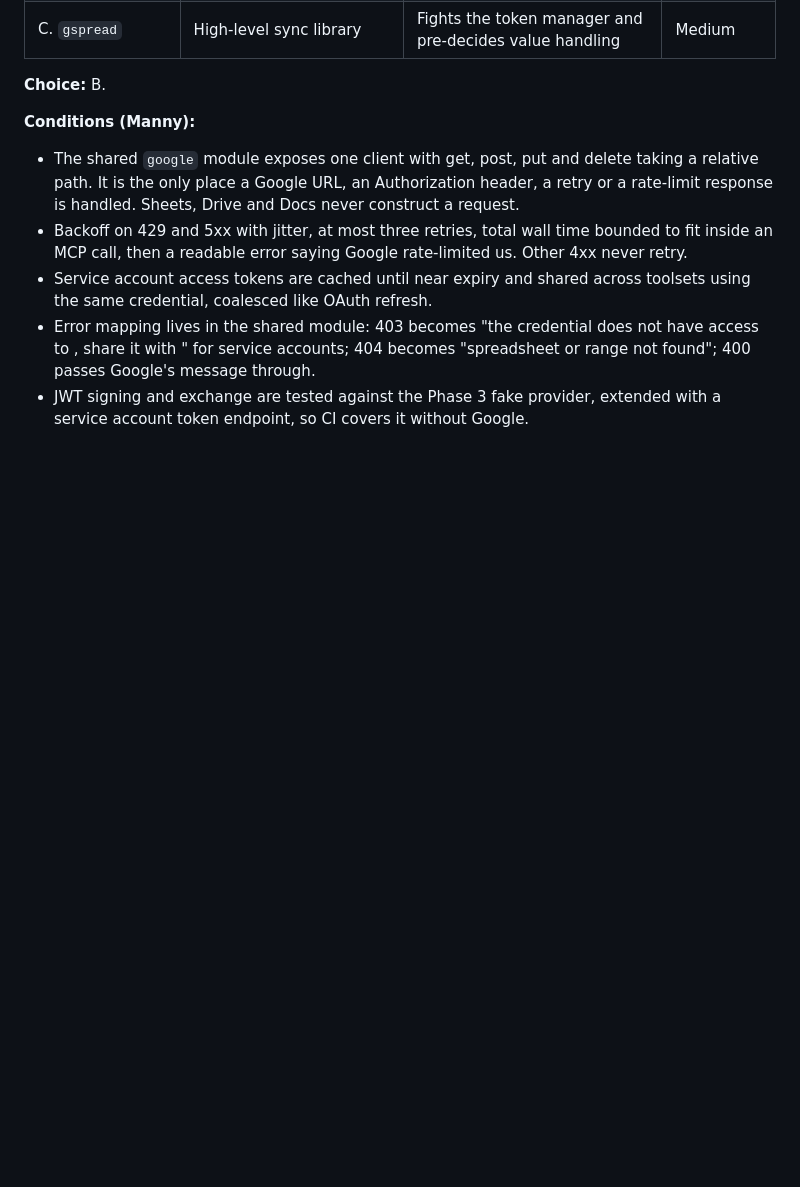
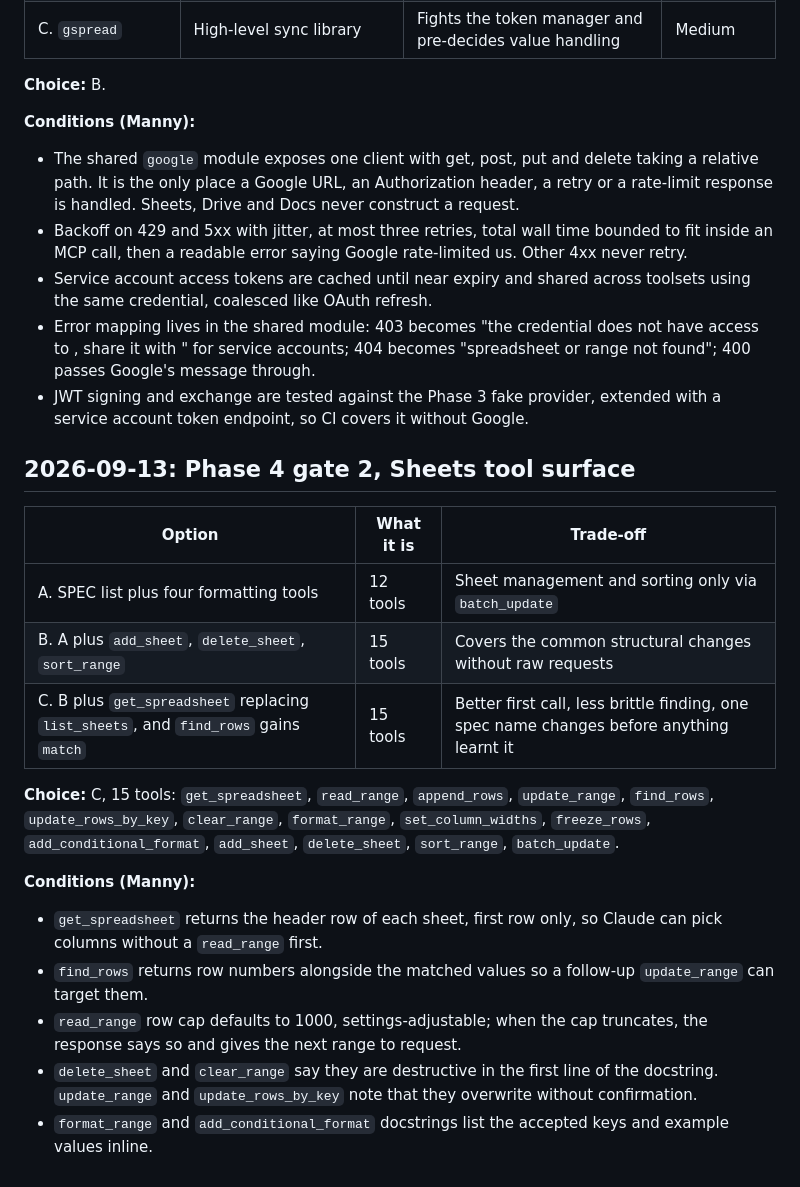
Before and after one commit to Mannilie/manifold-mcp-gateway, a Markdown page: DECISIONS.md, the part around the change. GitHub-like rendering; blank space fills up the shorter version.

Commit message:
docs: record Phase 4 gate 2, Sheets tool surface
Co-Authored-By: Claude Fable 5.1 <noreply@anthropic.com>

```diff
--- a/DECISIONS.md
+++ b/DECISIONS.md
@@ -327,3 +327,21 @@ Gates in order: client library, tool surface (with `format_range`, `set_column_w
 - Service account access tokens are cached until near expiry and shared across toolsets using the same credential, coalesced like OAuth refresh.
 - Error mapping lives in the shared module: 403 becomes "the credential does not have access to <id>, share it with <email>" for service accounts; 404 becomes "spreadsheet or range not found"; 400 passes Google's message through.
 - JWT signing and exchange are tested against the Phase 3 fake provider, extended with a service account token endpoint, so CI covers it without Google.
+
+## 2026-09-13: Phase 4 gate 2, Sheets tool surface
+
+| Option | What it is | Trade-off |
+|---|---|---|
+| A. SPEC list plus four formatting tools | 12 tools | Sheet management and sorting only via `batch_update` |
+| B. A plus `add_sheet`, `delete_sheet`, `sort_range` | 15 tools | Covers the common structural changes without raw requests |
+| C. B plus `get_spreadsheet` replacing `list_sheets`, and `find_rows` gains `match` | 15 tools | Better first call, less brittle finding, one spec name changes before anything learnt it |
+
+**Choice:** C, 15 tools: `get_spreadsheet`, `read_range`, `append_rows`, `update_range`, `find_rows`, `update_rows_by_key`, `clear_range`, `format_range`, `set_column_widths`, `freeze_rows`, `add_conditional_format`, `add_sheet`, `delete_sheet`, `sort_range`, `batch_update`.
+
+**Conditions (Manny):**
+
+- `get_spreadsheet` returns the header row of each sheet, first row only, so Claude can pick columns without a `read_range` first.
+- `find_rows` returns row numbers alongside the matched values so a follow-up `update_range` can target them.
+- `read_range` row cap defaults to 1000, settings-adjustable; when the cap truncates, the response says so and gives the next range to request.
+- `delete_sheet` and `clear_range` say they are destructive in the first line of the docstring. `update_range` and `update_rows_by_key` note that they overwrite without confirmation.
+- `format_range` and `add_conditional_format` docstrings list the accepted keys and example values inline.
```
Also changed, not shown: SPEC.md (+15 -8 lines).
